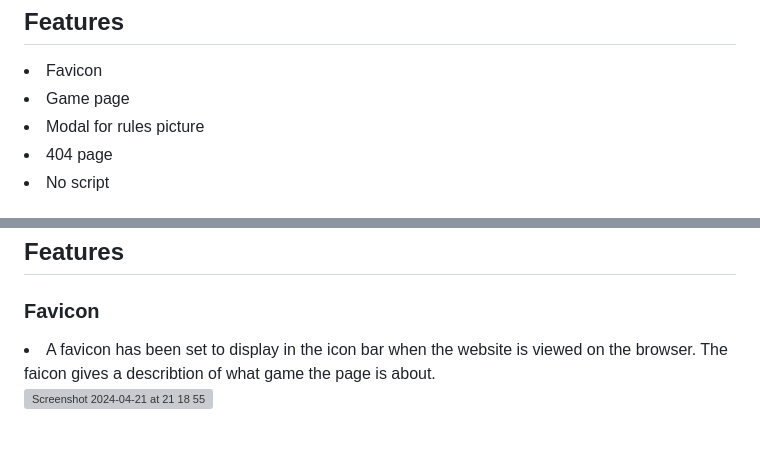
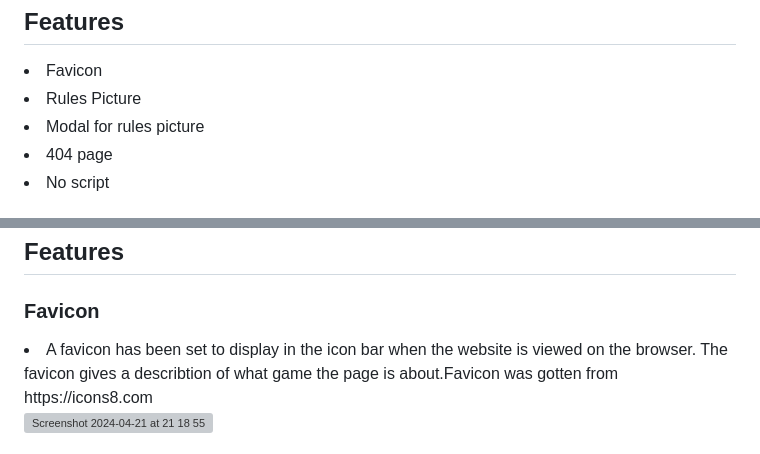
Before and after one commit to Oluwapelumi99/Rock--paper-scissors, a Markdown page: README.md, 2 parts joined by grey strips. Rendered like a GitHub page; grey boxes are pictures that could not be loaded.

```diff
--- a/README.md
+++ b/README.md
@@ -29,7 +29,7 @@ Each player picks a variable between ROCK, PAPER, SCISSORS, LIZARD, SPOCK and re
 
    ## Features
    <li>Favicon</li>
-   <li>Game page</li>
+   <li>Rules Picture</li>
    <li>Modal for rules picture</li>
    <li>404 page</li>
    <li>No script</li>
@@ -70,5 +70,5 @@ Each player picks a variable between ROCK, PAPER, SCISSORS, LIZARD, SPOCK and re
    ## Features
 
    ### Favicon
-   <li>A favicon has been set to display in the icon bar when the website is viewed on the browser. The faicon gives a describtion of what game the page is about.</li>
+   <li>A favicon has been set to display in the icon bar when the website is viewed on the browser. The favicon gives a describtion of what game the page is about.Favicon was gotten from https://icons8.com</li>
    <img width="718" alt="Screenshot 2024-04-21 at 21 18 55" src="https://github.com/Oluwapelumi99/Rock--paper-scissors/assets/156908824/b888d2e1-204c-4aea-9914-3b19920e66ca">
```
Also changed, not shown: other parts of README.md (+12 -2 lines).
